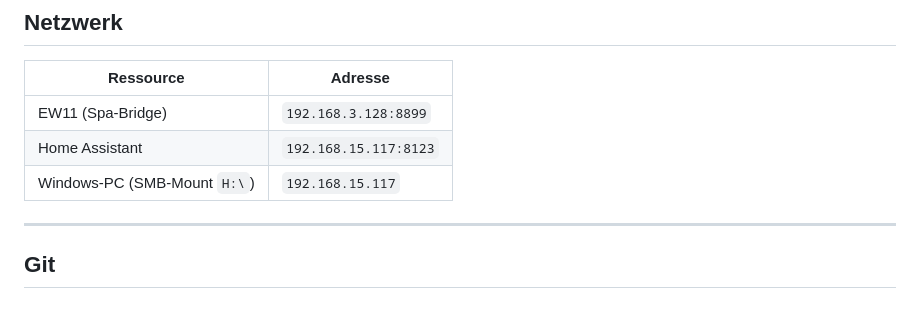
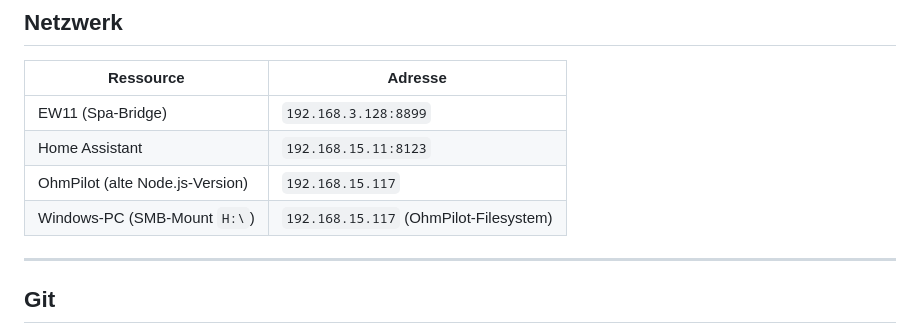
Before and after one commit to al1505/ALs-HA-SundanceMarin, a Markdown page: README.md, the part around the change. Rendered like a GitHub page.

Commit message:
fix: correct HA network address (192.168.15.11, not .117 which is OhmPilot)
Co-Authored-By: Claude Sonnet 4.6 <noreply@anthropic.com>

```diff
--- a/README.md
+++ b/README.md
@@ -520,8 +520,9 @@ this.shadowRoot.innerHTML = `<style>${CSS}</style>${HTML}`;
 | Ressource | Adresse |
 |---|---|
 | EW11 (Spa-Bridge) | `192.168.3.128:8899` |
-| Home Assistant | `192.168.15.117:8123` |
-| Windows-PC (SMB-Mount `H:\`) | `192.168.15.117` |
+| Home Assistant | `192.168.15.11:8123` |
+| OhmPilot (alte Node.js-Version) | `192.168.15.117` |
+| Windows-PC (SMB-Mount `H:\`) | `192.168.15.117` (OhmPilot-Filesystem) |
 
 ---
 
```
